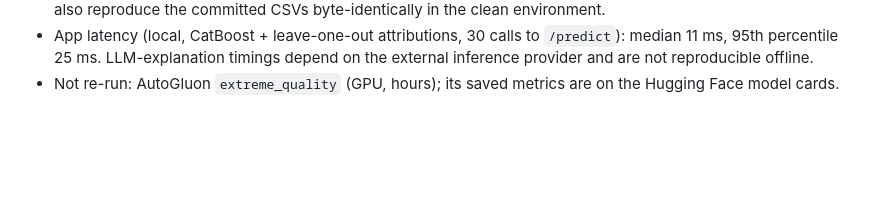
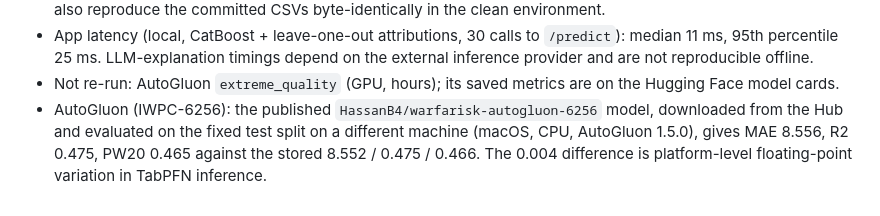
Before and after one commit to HasanBGit/WarfaRisk, a Markdown page: docs/REPRODUCIBILITY.md, the part around the change. Rendered like a GitHub page; blank space fills up the shorter version.

Commit message:
Record AutoGluon IWPC-6256 evaluation from the published model

```diff
--- a/docs/REPRODUCIBILITY.md
+++ b/docs/REPRODUCIBILITY.md
@@ -71,3 +71,8 @@ scikit-learn 1.9.1), regenerated cleaned IWPC CSVs, then `scripts/run_mondrian_l
   depend on the external inference provider and are not reproducible offline.
 - Not re-run: AutoGluon `extreme_quality` (GPU, hours); its saved metrics are
   on the Hugging Face model cards.
+- AutoGluon (IWPC-6256): the published `HassanB4/warfarisk-autogluon-6256`
+  model, downloaded from the Hub and evaluated on the fixed test split on a
+  different machine (macOS, CPU, AutoGluon 1.5.0), gives MAE 8.556, R2 0.475,
+  PW20 0.465 against the stored 8.552 / 0.475 / 0.466. The 0.004 difference
+  is platform-level floating-point variation in TabPFN inference.
```
